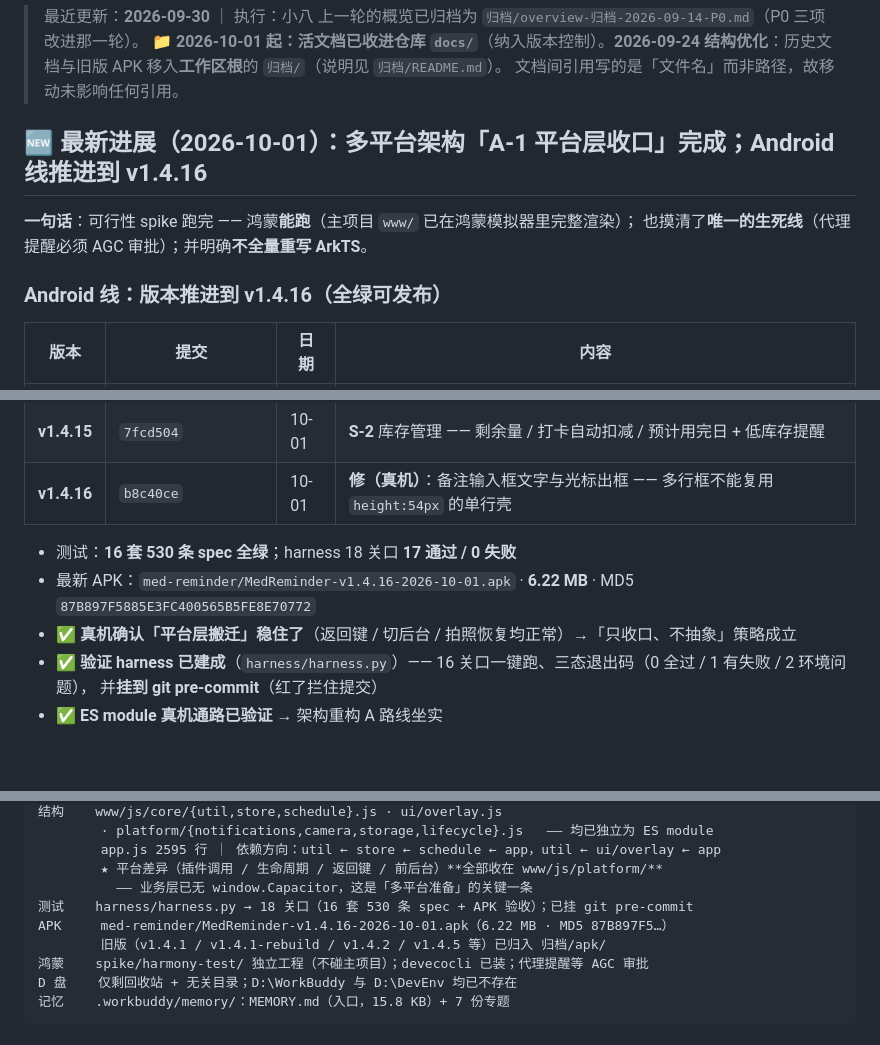
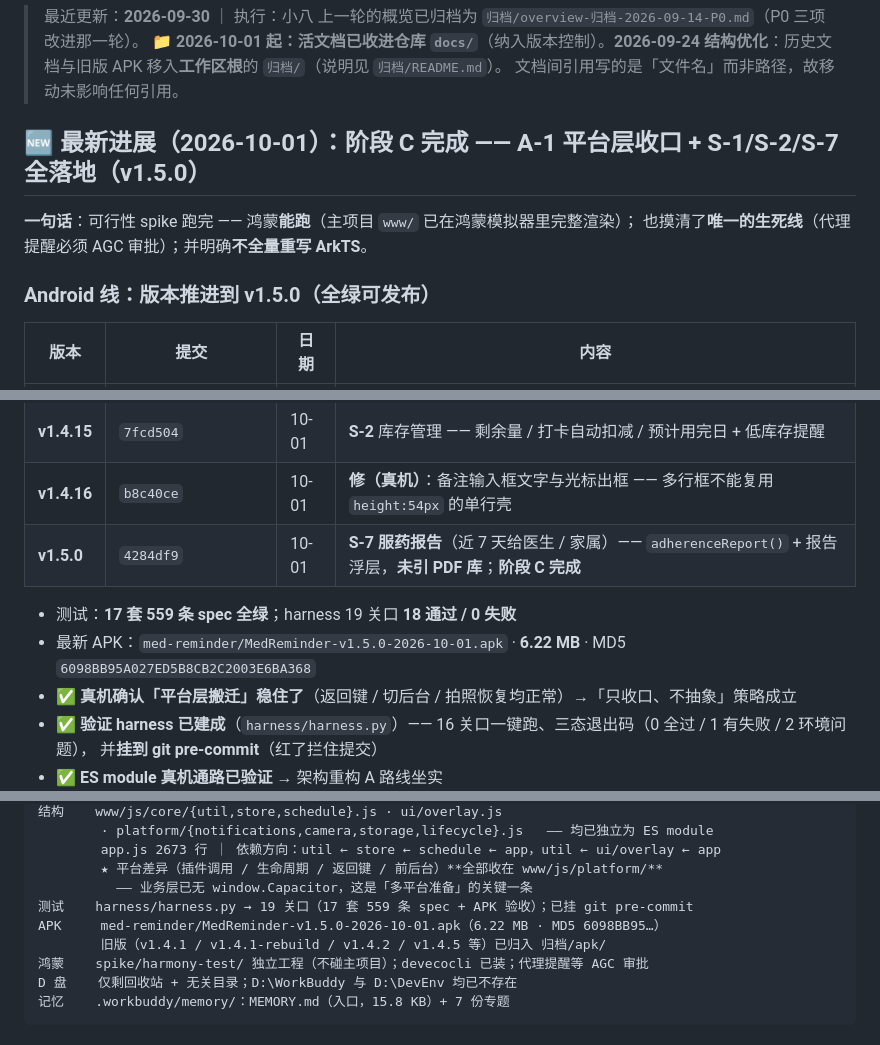
Before and after one commit to DaviKee/med-reminder, a Markdown page: docs/overview.md, 3 parts joined by grey strips. Drawn GitHub-style; blank space fills up the shorter version.

```diff
--- a/docs/overview.md
+++ b/docs/overview.md
@@ -5,12 +5,12 @@
 > 📁 **2026-10-01 起：活文档已收进仓库 `docs/`**（纳入版本控制）。**2026-09-24 结构优化**：历史文档与旧版 APK 移入**工作区根**的 `归档/`（说明见 `归档/README.md`）。
 > 文档间引用写的是「文件名」而非路径，故移动未影响任何引用。
 
-## 🆕 最新进展（2026-10-01）：**多平台架构「A-1 平台层收口」完成**；Android 线推进到 v1.4.16
+## 🆕 最新进展（2026-10-01）：**阶段 C 完成** —— A-1 平台层收口 + S-1/S-2/S-7 全落地（**v1.5.0**）
 
 **一句话**：可行性 spike 跑完 —— 鸿蒙**能跑**（主项目 `www/` 已在鸿蒙模拟器里完整渲染）；
 也摸清了**唯一的生死线**（代理提醒必须 AGC 审批）；并明确**不全量重写 ArkTS**。
 
-### Android 线：版本推进到 v1.4.16（全绿可发布）
+### Android 线：版本推进到 v1.5.0（全绿可发布）
 
 | 版本 | 提交 | 日期 | 内容 |
 |---|---|---|---|
@@ -33,10 +33,11 @@
 | **v1.4.14** | `0efd601` | 10-01 | **S-1** 剂量 / 单位 / 服用说明 —— 三个可空字段（旧数据天然兼容）+ 卡片展示 |
 | **v1.4.15** | `7fcd504` | 10-01 | **S-2** 库存管理 —— 剩余量 / 打卡自动扣减 / 预计用完日 + 低库存提醒 |
 | **v1.4.16** | `b8c40ce` | 10-01 | **修（真机）**：备注输入框文字与光标出框 —— 多行框不能复用 `height:54px` 的单行壳 |
+| **v1.5.0** | `4284df9` | 10-01 | **S-7 服药报告**（近 7 天给医生 / 家属）—— `adherenceReport()` + 报告浮层，**未引 PDF 库**；**阶段 C 完成** |
 
-- 测试：**16 套 530 条 spec 全绿**；harness 18 关口 **17 通过 / 0 失败**
-- 最新 APK：`med-reminder/MedReminder-v1.4.16-2026-10-01.apk` · **6.22 MB** ·
-  MD5 `87B897F5885E3FC400565B5FE8E70772`
+- 测试：**17 套 559 条 spec 全绿**；harness 19 关口 **18 通过 / 0 失败**
+- 最新 APK：`med-reminder/MedReminder-v1.5.0-2026-10-01.apk` · **6.22 MB** ·
+  MD5 `6098BB95A027ED5B8CB2C2003E6BA368`
 - ✅ **真机确认「平台层搬迁」稳住了**（返回键 / 切后台 / 拍照恢复均正常）→「只收口、不抽象」策略成立
 - ✅ **验证 harness 已建成**（`harness/harness.py`）—— 16 关口一键跑、三态退出码（0 全过 / 1 有失败 / 2 环境问题），
   并**挂到 git pre-commit**（红了拦住提交）
@@ -110,10 +111,10 @@ HEAD    b8c40ce  DaviKee <davi.kee@outlook.com>  fix(ui): 备注输入框文字
 结构    www/js/core/{util,store,schedule}.js · ui/overlay.js
         · platform/{notifications,camera,storage,lifecycle}.js   —— 均已独立为 ES module
-        app.js 2595 行 ｜ 依赖方向：util ← store ← schedule ← app，util ← ui/overlay ← app
+        app.js 2673 行 ｜ 依赖方向：util ← store ← schedule ← app，util ← ui/overlay ← app
         ★ 平台差异（插件调用 / 生命周期 / 返回键 / 前后台）**全部收在 www/js/platform/**
           —— 业务层已无 window.Capacitor，这是「多平台准备」的关键一条
-测试    harness/harness.py → 18 关口（16 套 530 条 spec + APK 验收）；已挂 git pre-commit
-APK     med-reminder/MedReminder-v1.4.16-2026-10-01.apk（6.22 MB · MD5 87B897F5…）
+测试    harness/harness.py → 19 关口（17 套 559 条 spec + APK 验收）；已挂 git pre-commit
+APK     med-reminder/MedReminder-v1.5.0-2026-10-01.apk（6.22 MB · MD5 6098BB95…）
         旧版（v1.4.1 / v1.4.1-rebuild / v1.4.2 / v1.4.5 等）已归入 归档/apk/
 鸿蒙    spike/harmony-test/ 独立工程（不碰主项目）；devecocli 已装；代理提醒等 AGC 审批
 D 盘    仅剩回收站 + 无关目录；D:\WorkBuddy 与 D:\DevEnv 均已不存在
```
Also changed, not shown: other parts of docs/overview.md (+3 -3 lines), docs/MedReminder-后续任务计划.md (+74 -2 lines), docs/MedReminder-后续工作交接单.md (+9 -8 lines).
